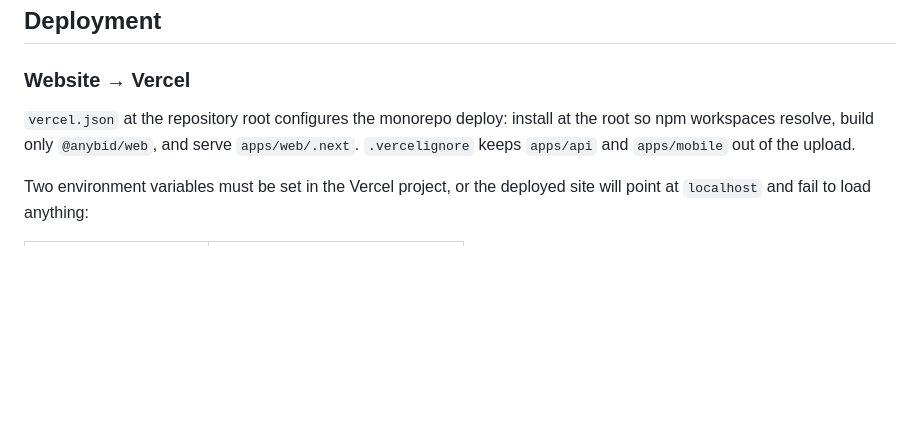
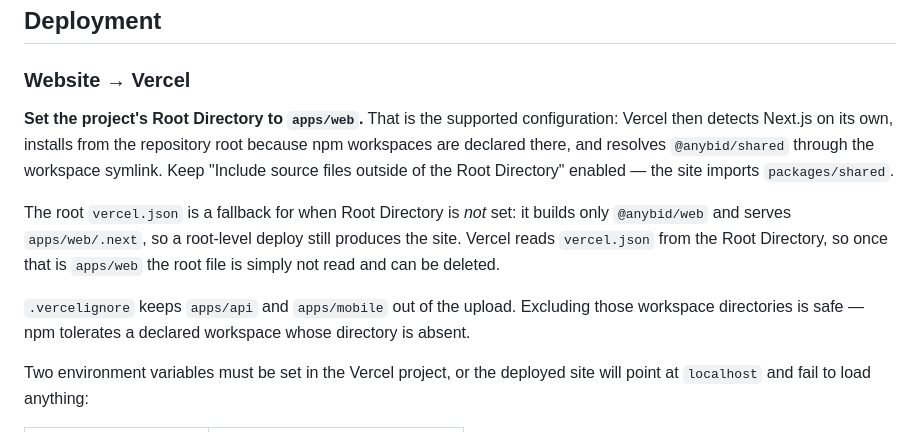
Before and after one commit to getgroupmy/anybid, a Markdown page: docs/ARCHITECTURE.md, the part around the change. Drawn GitHub-style; blank space fills up the shorter version.

Commit message:
Document Root Directory as the supported Vercel configuration
Setting the Vercel project's Root Directory to apps/web is the right
setup for this monorepo: Vercel detects Next.js itself, installs from
the repository root because that is where the npm workspaces are
declared, and resolves @anybid/shared through the workspace symlink.

That setting lives in the Vercel dashboard, not in the repository, so
the docs now say so plainly rather than implying a file can set it. The
root vercel.json stays as a fallback for a root-level deploy and becomes
inert once Root Directory is set, since Vercel reads vercel.json from
the Root Directory.

Also records a check rather than an assumption: .vercelignore excludes
apps/api and apps/mobile, which are declared workspaces, and npm
tolerates a declared workspace whose directory is absent — verified
against a minimal reproduction, so the trimmed upload still installs.

Co-Authored-By: Claude Opus 5 <noreply@anthropic.com>
Claude-Session: https://claude.ai/code/session_014PmrFtirzYUWZVQctC2eta

```diff
--- a/docs/ARCHITECTURE.md
+++ b/docs/ARCHITECTURE.md
@@ -113,10 +113,20 @@ destination — the client is never trusted to create billing events.
 
 ### Website → Vercel
 
-`vercel.json` at the repository root configures the monorepo deploy: install at
-the root so npm workspaces resolve, build only `@anybid/web`, and serve
-`apps/web/.next`. `.vercelignore` keeps `apps/api` and `apps/mobile` out of the
-upload.
+**Set the project's Root Directory to `apps/web`.** That is the supported
+configuration: Vercel then detects Next.js on its own, installs from the
+repository root because npm workspaces are declared there, and resolves
+`@anybid/shared` through the workspace symlink. Keep "Include source files
+outside of the Root Directory" enabled — the site imports `packages/shared`.
+
+The root `vercel.json` is a fallback for when Root Directory is *not* set: it
+builds only `@anybid/web` and serves `apps/web/.next`, so a root-level deploy
+still produces the site. Vercel reads `vercel.json` from the Root Directory, so
+once that is `apps/web` the root file is simply not read and can be deleted.
+
+`.vercelignore` keeps `apps/api` and `apps/mobile` out of the upload. Excluding
+those workspace directories is safe — npm tolerates a declared workspace whose
+directory is absent.
 
 Two environment variables must be set in the Vercel project, or the deployed
 site will point at `localhost` and fail to load anything:
```
Also changed, not shown: README.md (+5 -4 lines).
